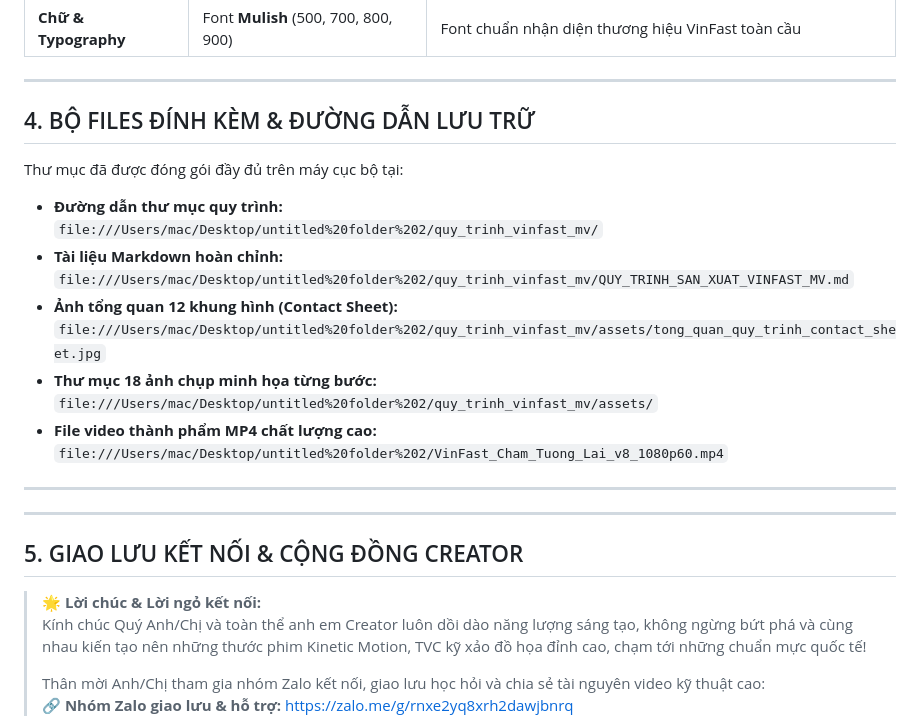
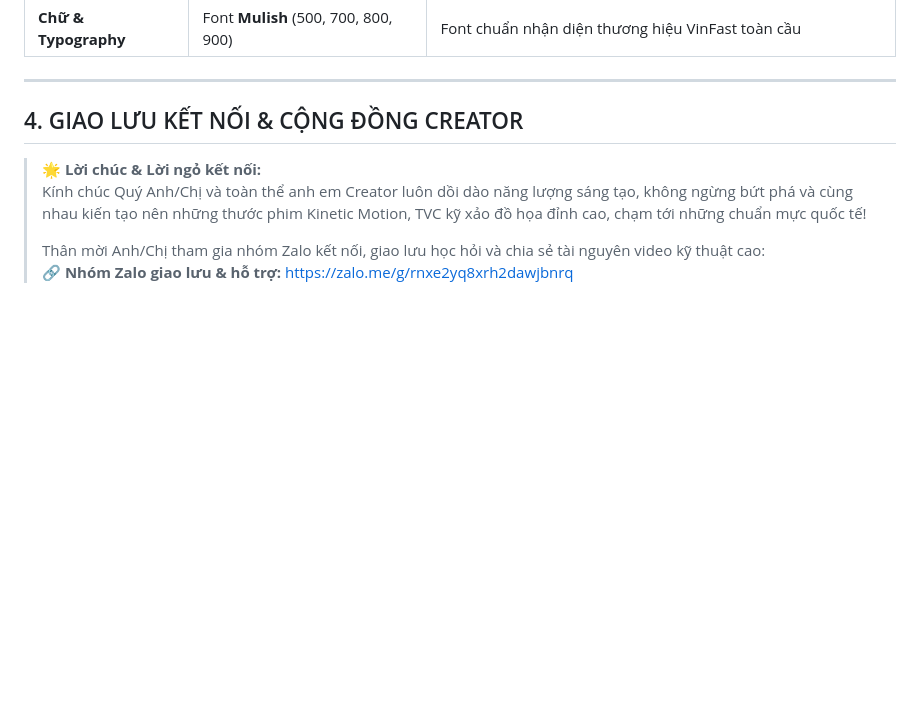
Before and after one commit to Madona2000/vinfast-mv-workflow, a Markdown page: QUY_TRINH_SAN_XUAT_VINFAST_MV.md, the part around the change. Drawn GitHub-style; blank space fills up the shorter version.

Commit message:
Remove local file paths section

```diff
--- a/QUY_TRINH_SAN_XUAT_VINFAST_MV.md
+++ b/QUY_TRINH_SAN_XUAT_VINFAST_MV.md
@@ -149,25 +149,7 @@
 
 ---
 
-## 4. BỘ FILES ĐÍNH KÈM & ĐƯỜNG DẪN LƯU TRỮ
-
-Thư mục đã được đóng gói đầy đủ trên máy cục bộ tại:
-- **Đường dẫn thư mục quy trình:**
-  `file:///Users/mac/Desktop/untitled%20folder%202/quy_trinh_vinfast_mv/`
-- **Tài liệu Markdown hoàn chỉnh:**
-  `file:///Users/mac/Desktop/untitled%20folder%202/quy_trinh_vinfast_mv/QUY_TRINH_SAN_XUAT_VINFAST_MV.md`
-- **Ảnh tổng quan 12 khung hình (Contact Sheet):**
-  `file:///Users/mac/Desktop/untitled%20folder%202/quy_trinh_vinfast_mv/assets/tong_quan_quy_trinh_contact_sheet.jpg`
-- **Thư mục 18 ảnh chụp minh họa từng bước:**
-  `file:///Users/mac/Desktop/untitled%20folder%202/quy_trinh_vinfast_mv/assets/`
-- **File video thành phẩm MP4 chất lượng cao:**
-  `file:///Users/mac/Desktop/untitled%20folder%202/VinFast_Cham_Tuong_Lai_v8_1080p60.mp4`
-
----
-
----
-
-## 5. GIAO LƯU KẾT NỐI & CỘNG ĐỒNG CREATOR
+## 4. GIAO LƯU KẾT NỐI & CỘNG ĐỒNG CREATOR
 
 > 🌟 **Lời chúc & Lời ngỏ kết nối:**
 > Kính chúc Quý Anh/Chị và toàn thể anh em Creator luôn dồi dào năng lượng sáng tạo, không ngừng bứt phá và cùng nhau kiến tạo nên những thước phim Kinetic Motion, TVC kỹ xảo đồ họa đỉnh cao, chạm tới những chuẩn mực quốc tế!
```
